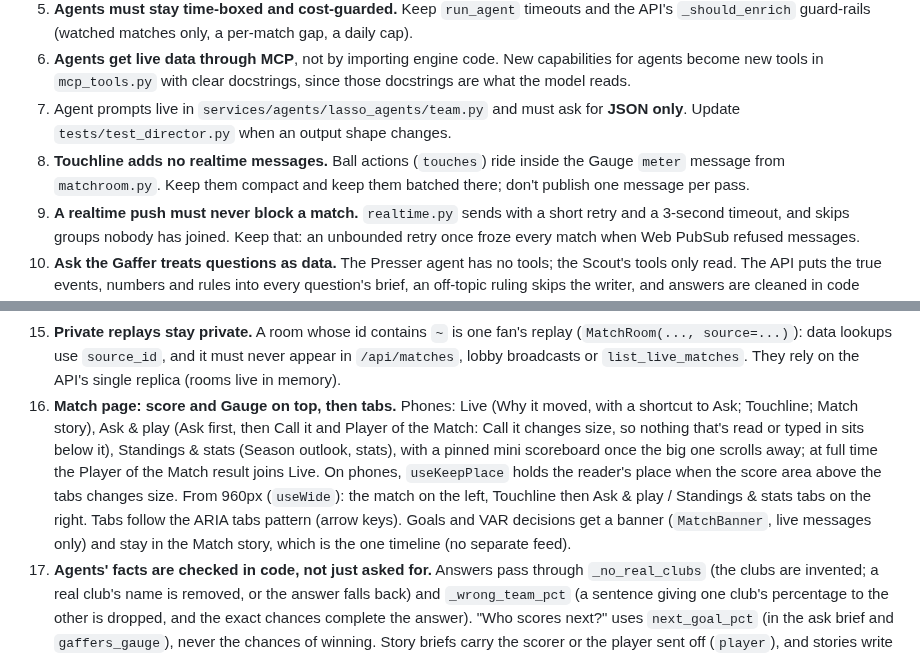
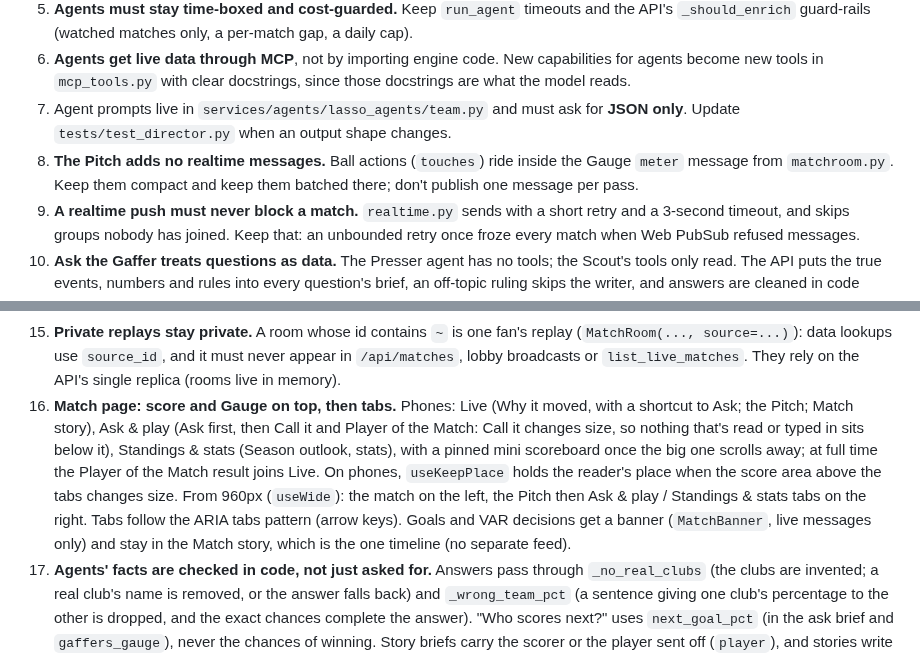
Before and after one commit to bradhack/lasso, a Markdown page: .github/copilot-instructions.md, 2 parts joined by grey strips. Rendered like a GitHub page.

```diff
--- a/.github/copilot-instructions.md
+++ b/.github/copilot-instructions.md
@@ -47,7 +47,7 @@ Speed up local replays with `LASSO_MINUTE_SECONDS=0.5`. Point the API at the age
 5. **Agents must stay time-boxed and cost-guarded.** Keep `run_agent` timeouts and the API's `_should_enrich` guard-rails (watched matches only, a per-match gap, a daily cap).
 6. **Agents get live data through MCP**, not by importing engine code. New capabilities for agents become new tools in `mcp_tools.py` with clear docstrings, since those docstrings are what the model reads.
 7. Agent prompts live in `services/agents/lasso_agents/team.py` and must ask for **JSON only**. Update `tests/test_director.py` when an output shape changes.
-8. **Touchline adds no realtime messages.** Ball actions (`touches`) ride inside the Gauge `meter` message from `matchroom.py`. Keep them compact and keep them batched there; don't publish one message per pass.
+8. **The Pitch adds no realtime messages.** Ball actions (`touches`) ride inside the Gauge `meter` message from `matchroom.py`. Keep them compact and keep them batched there; don't publish one message per pass.
 9. **A realtime push must never block a match.** `realtime.py` sends with a short retry and a 3-second timeout, and skips groups nobody has joined. Keep that: an unbounded retry once froze every match when Web PubSub refused messages.
 10. **Ask the Gaffer treats questions as data.** The Presser agent has no tools; the Scout's tools only read. The API puts the true events, numbers and rules into every question's brief, an off-topic ruling skips the writer, and answers are cleaned in code (`_localize`, `_plain_for_fans`, `_cap_words`). After changing any agent prompt, run `services/api/tests/agent_eval.py` and keep it passing.
 11. **Listen reads only our own text.** `/api/speech/audio` takes a story, event or answer id (or the fixed voice sample), never text (events are read as sentences from `narrative.event_spoken`). The `voice` parameter must be one of `speech.VOICE_OPTIONS` (the first per language is the default; English defaults to British); anything else falls back to the default. Keep it that way, and keep the cache and daily cap.
@@ -55,7 +55,7 @@ Speed up local replays with `LASSO_MINUTE_SECONDS=0.5`. Point the API at the age
 13. **Stories read like a person talking.** Two short sentences: what happened, then the chance of winning ("Their chance of winning rises from 12% to 83%."). No written minute marks, stats jargon or filler endings, in templates (`narrative.py`) and in the Narrator prompt alike; the eval's `reads_naturally` check enforces it. A story is labeled as the agents' only when they wrote its headline or text.
 14. **The season outlook is simulated once per match, off the event loop.** `season.compute` runs in a worker thread at startup; after that, match code only reads the cached simulations. A `season` message goes out only when the score changes (and at kickoff or reset); the phone blends the odds with the live Gauge itself.
 15. **Private replays stay private.** A room whose id contains `~` is one fan's replay (`MatchRoom(..., source=...)`): data lookups use `source_id`, and it must never appear in `/api/matches`, lobby broadcasts or `list_live_matches`. They rely on the API's single replica (rooms live in memory).
-16. **Match page: score and Gauge on top, then tabs.** Phones: Live (Why it moved, with a shortcut to Ask; Touchline; Match story), Ask & play (Ask first, then Call it and Player of the Match: Call it changes size, so nothing that's read or typed in sits below it), Standings & stats (Season outlook, stats), with a pinned mini scoreboard once the big one scrolls away; at full time the Player of the Match result joins Live. On phones, `useKeepPlace` holds the reader's place when the score area above the tabs changes size. From 960px (`useWide`): the match on the left, Touchline then Ask & play / Standings & stats tabs on the right. Tabs follow the ARIA tabs pattern (arrow keys). Goals and VAR decisions get a banner (`MatchBanner`, live messages only) and stay in the Match story, which is the one timeline (no separate feed).
+16. **Match page: score and Gauge on top, then tabs.** Phones: Live (Why it moved, with a shortcut to Ask; the Pitch; Match story), Ask & play (Ask first, then Call it and Player of the Match: Call it changes size, so nothing that's read or typed in sits below it), Standings & stats (Season outlook, stats), with a pinned mini scoreboard once the big one scrolls away; at full time the Player of the Match result joins Live. On phones, `useKeepPlace` holds the reader's place when the score area above the tabs changes size. From 960px (`useWide`): the match on the left, the Pitch then Ask & play / Standings & stats tabs on the right. Tabs follow the ARIA tabs pattern (arrow keys). Goals and VAR decisions get a banner (`MatchBanner`, live messages only) and stay in the Match story, which is the one timeline (no separate feed).
 17. **Agents' facts are checked in code, not just asked for.** Answers pass through `_no_real_clubs` (the clubs are invented; a real club's name is removed, or the answer falls back) and `_wrong_team_pct` (a sentence giving one club's percentage to the other is dropped, and the exact chances complete the answer). "Who scores next?" uses `next_goal_pct` (in the ask brief and `gaffers_gauge`), never the chances of winning. Story briefs carry the scorer or the player sent off (`player`), and stories write minutes as numerals. A story that talks about the draw gives the draw's chance (`draw_change`), or the instant story stays. Each rule has a matching check in `agent_eval.py`.
 18. **Security basics hold.** Never return a fan's id in anything other fans see (leaderboards use `key` and `me`; leagues use `league_public`). The agents service runs only for requests with `X-Lasso-Key` (`LASSO_AGENTS_KEY`); keep its cards and `/health` public. Admin calls take `X-Admin-Key`, compared with `hmac.compare_digest`. No Azure keys: managed identity only. See docs/SECURITY.md.
 
```
Also changed, not shown: README.md (+2 -2 lines), docs/JUDGING.md (+2 -2 lines), docs/img/submission-2-how-it-works.png, 8 other files.
